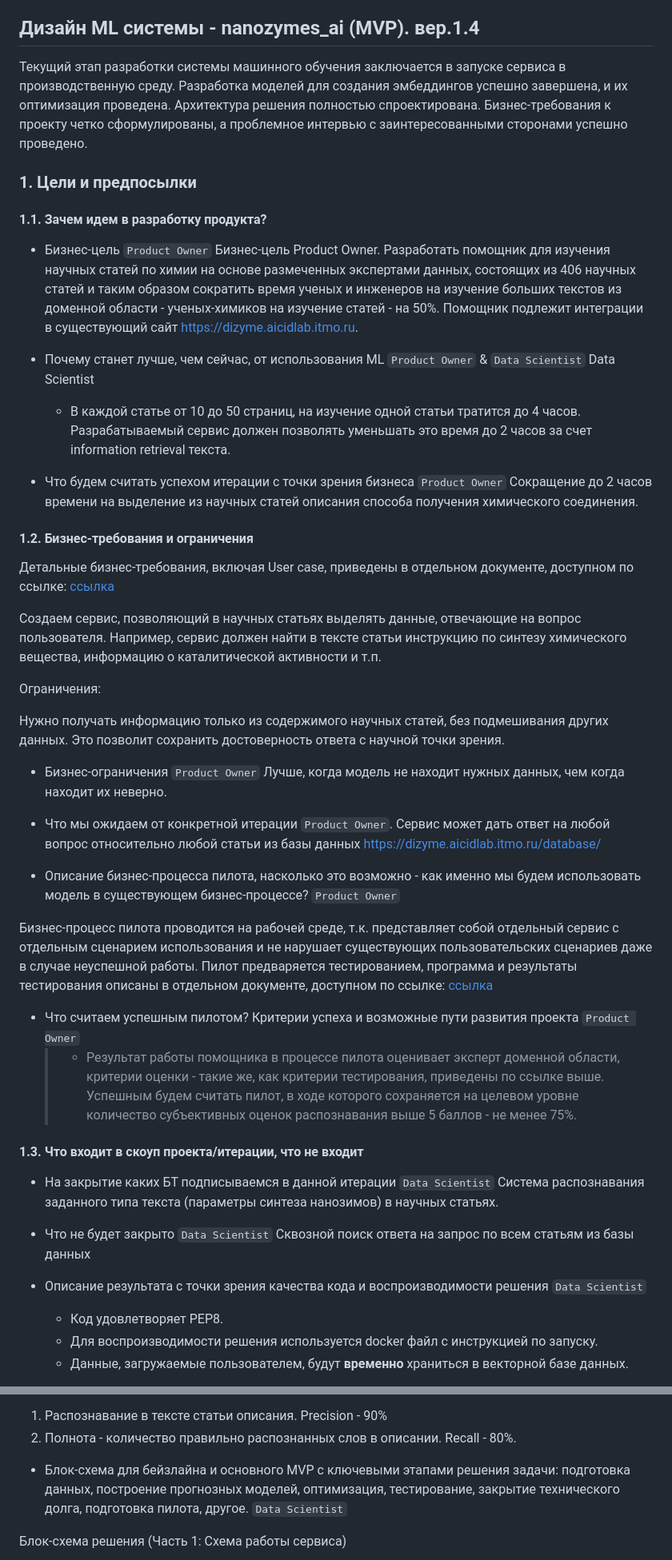
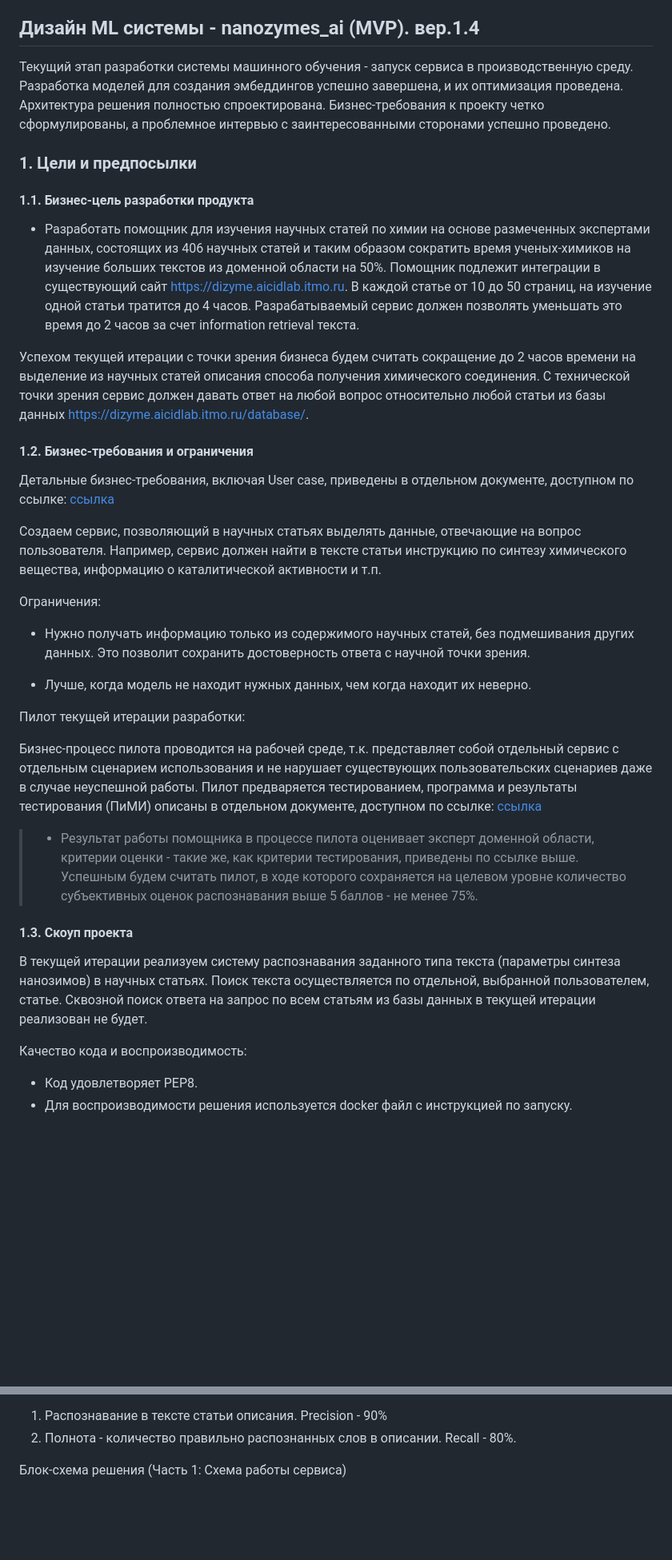
Before and after one commit to Rustemhak/nanozymes_ai, a Markdown page: ML System Design Doc/ML_System_Design_Doc_1_4.md, 2 parts joined by grey strips. Shown at 80% size. GitHub-like rendering; blank space fills up the shorter version.

```diff
--- a/ML System Design Doc/ML_System_Design_Doc_1_4.md
+++ b/ML System Design Doc/ML_System_Design_Doc_1_4.md
@@ -2,17 +2,14 @@
 [ML System Design Doc в Google Doc](https://docs.google.com/document/d/1CI9ggCAFSKsd5e3XjWmvZ4EXBDerGNPkh2qS21IPdIg/edit?usp=sharing)
 ## Дизайн ML системы - nanozymes_ai (MVP). вер.1.4 </h1>
 
-Текущий этап разработки системы машинного обучения заключается в запуске сервиса в производственную среду. Разработка моделей для создания эмбеддингов успешно завершена, и их оптимизация проведена. Архитектура решения полностью спроектирована. Бизнес-требования к проекту четко сформулированы, а проблемное интервью с заинтересованными сторонами успешно проведено.
+Текущий этап разработки системы машинного обучения - запуск сервиса в производственную среду. Разработка моделей для создания эмбеддингов успешно завершена, и их оптимизация проведена. Архитектура решения полностью спроектирована. Бизнес-требования к проекту четко сформулированы, а проблемное интервью с заинтересованными сторонами успешно проведено.
 
 ### 1. Цели и предпосылки
-#### 1.1. Зачем идем в разработку продукта?
-- Бизнес-цель `Product Owner`  Бизнес-цель Product Owner. Разработать помощник для изучения научных статей по химии на основе размеченных экспертами данных, состоящих из 406 научных статей и таким образом сократить  время ученых и инженеров на изучение больших текстов из доменной области - ученых-химиков на изучение статей - на 50%. Помощник подлежит интеграции в существующий сайт https://dizyme.aicidlab.itmo.ru.
+#### 1.1. Бизнес-цель разработки продукта
+- Разработать помощник для изучения научных статей по химии на основе размеченных экспертами данных, состоящих из 406 научных статей и таким образом сократить время ученых-химиков на изучение больших текстов из доменной области на 50%. Помощник подлежит интеграции в существующий сайт https://dizyme.aicidlab.itmo.ru.
+В каждой статье от 10 до 50 страниц, на изучение одной статьи тратится до 4 часов. Разрабатываемый сервис должен позволять уменьшать это время до 2 часов за счет information retrieval текста.
 
-
-- Почему станет лучше, чем сейчас, от использования ML `Product Owner` & `Data Scientist` Data Scientist
-  - В каждой статье от 10 до 50 страниц, на изучение одной статьи тратится до 4 часов. Разрабатываемый сервис должен позволять уменьшать это время до 2 часов за счет information retrieval текста.
-
-- Что будем считать успехом итерации с точки зрения бизнеса `Product Owner` Сокращение до 2 часов времени на выделение из научных статей описания способа получения химического соединения.
+Успехом текущей итерации с точки зрения бизнеса будем считать сокращение до 2 часов времени на выделение из научных статей описания способа получения химического соединения. С технической точки зрения сервис должен давать ответ на любой вопрос относительно любой статьи из базы данных https://dizyme.aicidlab.itmo.ru/database/.
 
 #### 1.2. Бизнес-требования и ограничения
 
@@ -22,28 +19,25 @@
 
 Ограничения:
 
-Нужно получать информацию только из содержимого научных статей, без подмешивания других данных. Это позволит сохранить достоверность ответа с научной точки зрения.
+- Нужно получать информацию только из содержимого научных статей, без подмешивания других данных. Это позволит сохранить достоверность ответа с научной точки зрения.
 
-- Бизнес-ограничения `Product Owner`  Лучше, когда модель не находит нужных данных, чем когда находит их неверно.
+- Лучше, когда модель не находит нужных данных, чем когда находит их неверно.
 
-- Что мы ожидаем от конкретной итерации `Product Owner`. Сервис может дать ответ на любой вопрос относительно любой статьи из базы данных https://dizyme.aicidlab.itmo.ru/database/
 
-- Описание бизнес-процесса пилота, насколько это возможно - как именно мы будем использовать модель в существующем бизнес-процессе? `Product Owner`
+Пилот текущей итерации разработки:
 
 Бизнес-процесс пилота проводится на рабочей среде, т.к. представляет собой отдельный сервис с отдельным сценарием использования и не нарушает существующих пользовательских сценариев даже в случае неуспешной работы.
-Пилот предваряется тестированием, программа и результаты тестирования описаны  в отдельном документе, доступном по ссылке: [ссылка](https://docs.google.com/document/d/1e3Ra_L9b0mVouIHQA7WWUyZv06V_0ZWRHS-J0tQwqHw/edit?usp=sharing)
+Пилот предваряется тестированием, программа и результаты тестирования (ПиМИ) описаны в отдельном документе, доступном по ссылке: [ссылка](https://docs.google.com/document/d/1e3Ra_L9b0mVouIHQA7WWUyZv06V_0ZWRHS-J0tQwqHw/edit?usp=sharing)
 
-- Что считаем успешным пилотом? Критерии успеха и возможные пути развития проекта `Product Owner`
   > - Результат работы помощника в процессе пилота оценивает эксперт доменной области, критерии оценки - такие же, как критерии тестирования, приведены по ссылке выше. Успешным будем считать пилот, в ходе которого сохраняется на целевом уровне количество субъективных оценок распознавания выше 5 баллов - не менее 75%.
 
 
 
-#### 1.3. Что входит в скоуп проекта/итерации, что не входит
-- На закрытие каких БТ подписываемся в данной итерации `Data Scientist`  Система распознавания заданного типа текста (параметры синтеза нанозимов) в научных статьях.
-- Что не будет закрыто `Data Scientist`  Сквозной поиск ответа на запрос по всем статьям из базы данных
-- Описание результата с точки зрения качества кода и воспроизводимости решения `Data Scientist`
+#### 1.3. Скоуп проекта
+ В текущей итерации реализуем систему распознавания заданного типа текста (параметры синтеза нанозимов) в научных статьях. Поиск текста осуществляется по отдельной, выбранной пользователем, статье. Сквозной поиск ответа на запрос по всем статьям из базы данных в текущей итерации реализован не будет.
+
+Качество кода и воспроизводимость:
 
   - Код удовлетворяет PEP8.
   - Для воспроизводимости решения используется docker файл с инструкцией по запуску.
-  - Данные, загружаемые пользователем, будут **временно** храниться в векторной базе данных.
 
@@ -88,7 +74,6 @@
 1) Распознавание в тексте статьи описания. Precision - 90%
 2) Полнота - количество правильно распознанных слов в описании. Recall - 80%.
 
-- Блок-схема для бейзлайна и основного MVP с ключевыми этапами решения задачи: подготовка данных, построение прогнозных моделей, оптимизация, тестирование, закрытие технического долга, подготовка пилота, другое. `Data Scientist`
 
 Блок-схема решения (Часть 1: Схема работы сервиса)
 
```
Also changed, not shown: other parts of ML System Design Doc/ML_System_Design_Doc_1_4.md (+17 -30 lines).
